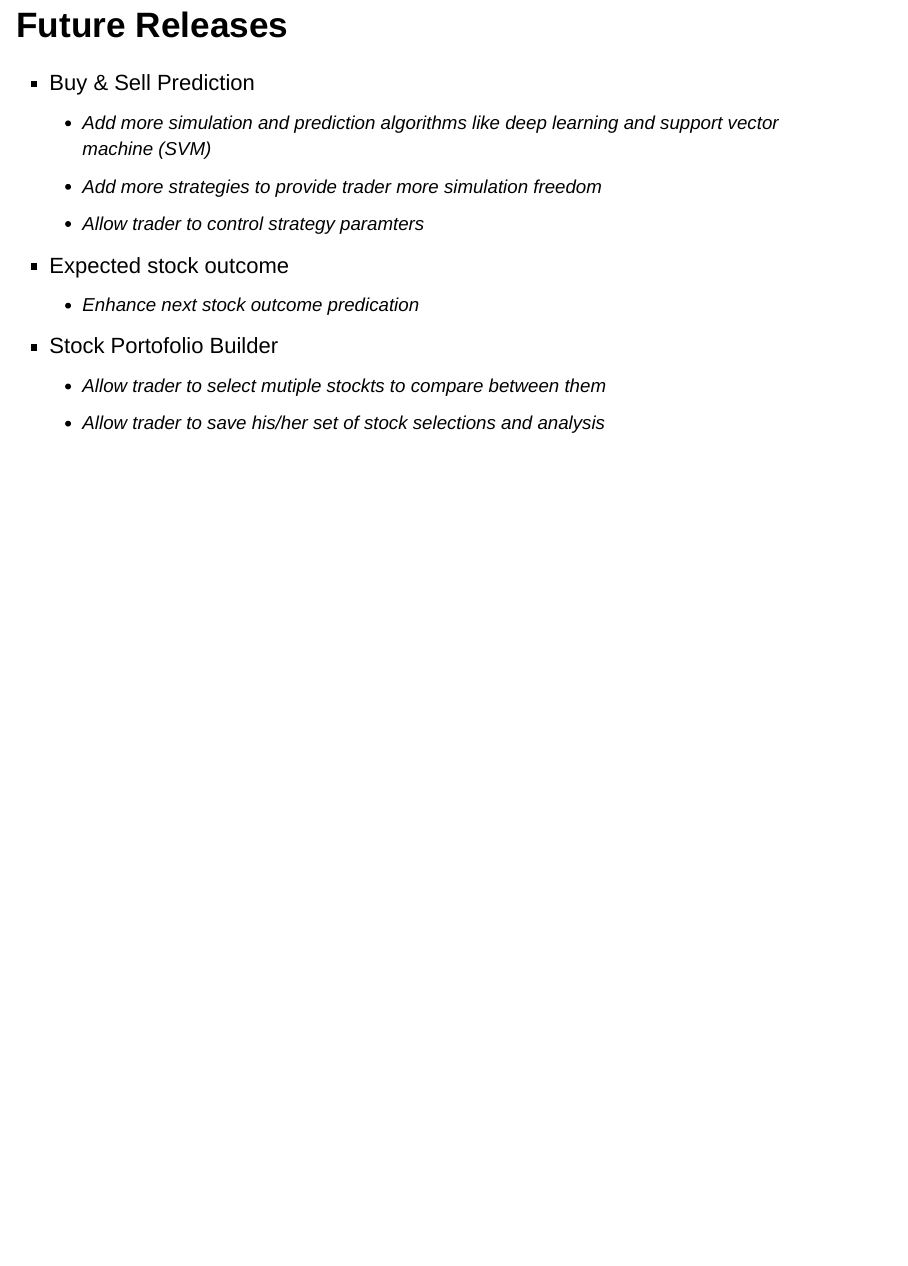
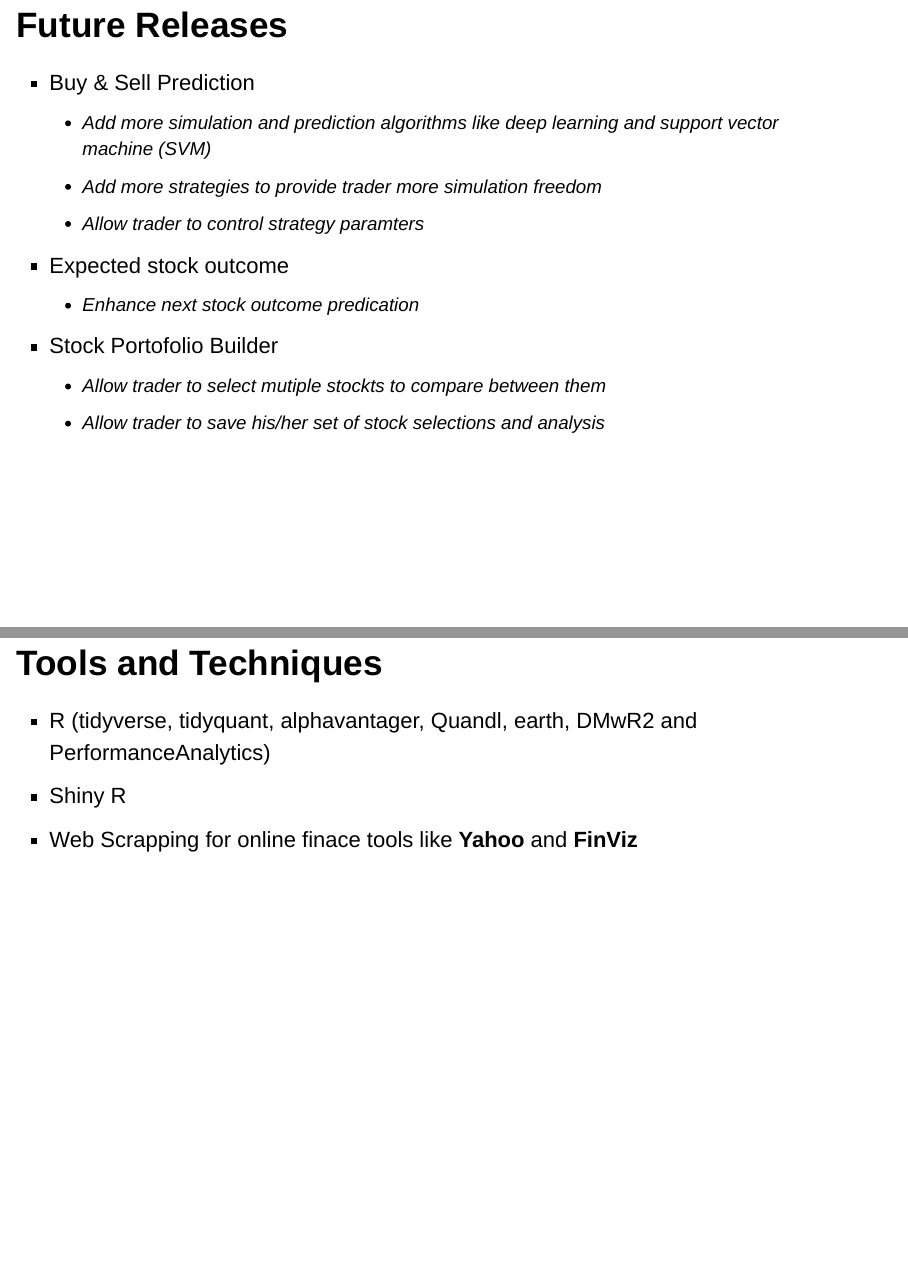
Before and after one commit to MohammedFCIS/MoSART, an R Markdown document (Final_Presentation.Rmd): page 43 of 43 before the commit and pages 43 and 44 of 44 after it, the two joined at a grey line. Rendered offline with R 4.5, knitr and Pandoc, with nearby package versions.

Commit message:
Fix #25, add final slide and final presentation

```diff
--- a/Final_Presentation.Rmd
+++ b/Final_Presentation.Rmd
@@ -170,3 +170,8 @@ Using Monte Carlo simulation and based on the stock daily return in previous per
 - Stock Portofolio Builder
     + Allow trader to select mutiple stockts to compare between them
     + Allow trader to save his/her set of stock selections and analysis
+
+## Tools and Techniques
+- R (tidyverse, tidyquant, alphavantager, Quandl, earth, DMwR2 and PerformanceAnalytics)
+- Shiny R
+- Web Scrapping for online finace tools like **Yahoo** and **FinViz**
```
Also changed, not shown: Final_Presentation.html.
